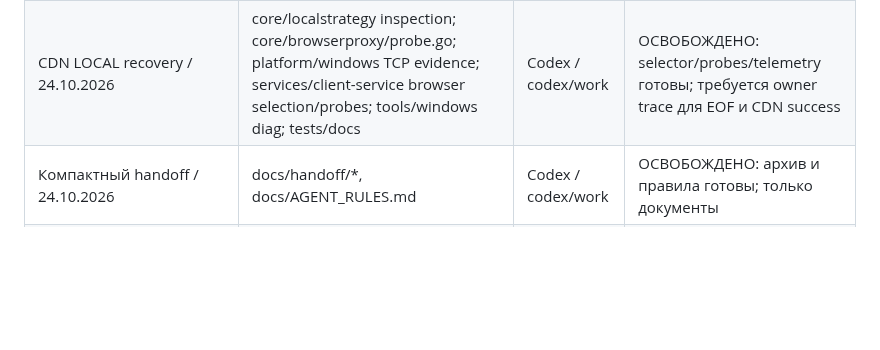
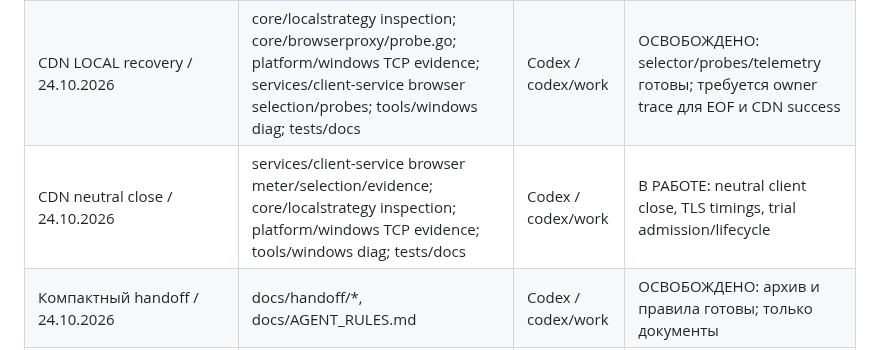
Before and after one commit to buzzmean/neexitlag, a Markdown page: docs/handoff/CURRENT.md, the part around the change. Rendered like a GitHub page; blank space fills up the shorter version.

Commit message:
Занять классификацию закрытий CDN и жизненный цикл trial

```diff
--- a/docs/handoff/CURRENT.md
+++ b/docs/handoff/CURRENT.md
@@ -18,6 +18,7 @@ A: конкретный EARLY_EOF на ПК пока НЕ объяснён; но
 |---|---|---|---|
 | LOCAL engine / 24.10.2026 | core/localstrategy; platform/windows native/DNS/TCP inject; services/client-service browser* и минимальный controller/club IPC dispatch; tools/windows diag; tests/workflow/docs | Codex / codex/work | ОСВОБОЖДЕНО: код/лаборатория готовы; Windows/ISP приёмка не доказана |
 | CDN LOCAL recovery / 24.10.2026 | core/localstrategy inspection; core/browserproxy/probe.go; platform/windows TCP evidence; services/client-service browser selection/probes; tools/windows diag; tests/docs | Codex / codex/work | ОСВОБОЖДЕНО: selector/probes/telemetry готовы; требуется owner trace для EOF и CDN success |
+| CDN neutral close / 24.10.2026 | services/client-service browser meter/selection/evidence; core/localstrategy inspection; platform/windows TCP evidence; tools/windows diag; tests/docs | Codex / codex/work | В РАБОТЕ: neutral client close, TLS timings, trial admission/lifecycle |
 | Компактный handoff / 24.10.2026 | docs/handoff/*, docs/AGENT_RULES.md | Codex / codex/work | ОСВОБОЖДЕНО: архив и правила готовы; только документы |
 | Экономия VPS / LOCAL каталог и автоподбор 1–7 (23.10.2026) | Детали — [ARCHIVE.md](ARCHIVE.md) | Codex / codex/work | ОСВОБОЖДЕНО; код готов, Windows/ISP gates см. ниже |
 | Multi-relay/Hostkey P0 (23.10.2026) | Детали — [ARCHIVE.md](ARCHIVE.md) | Codex / codex/work | ОСВОБОЖДЕНО; код готов, Windows/ISP gates см. ниже |
```
